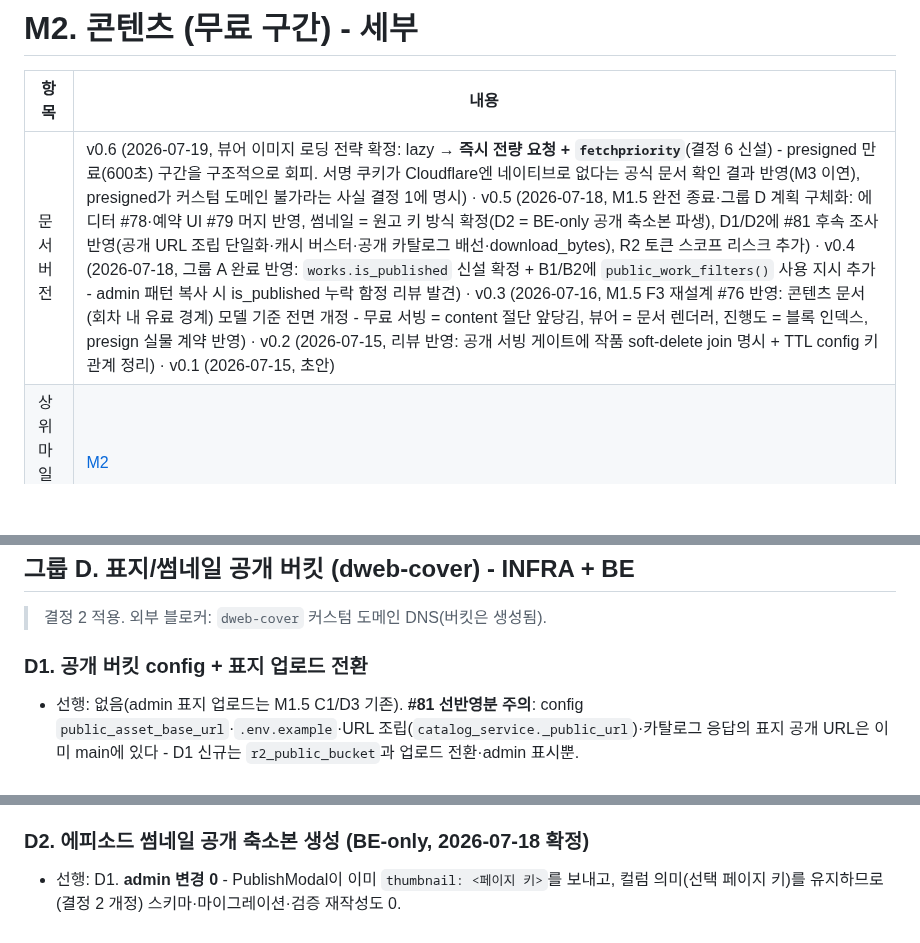
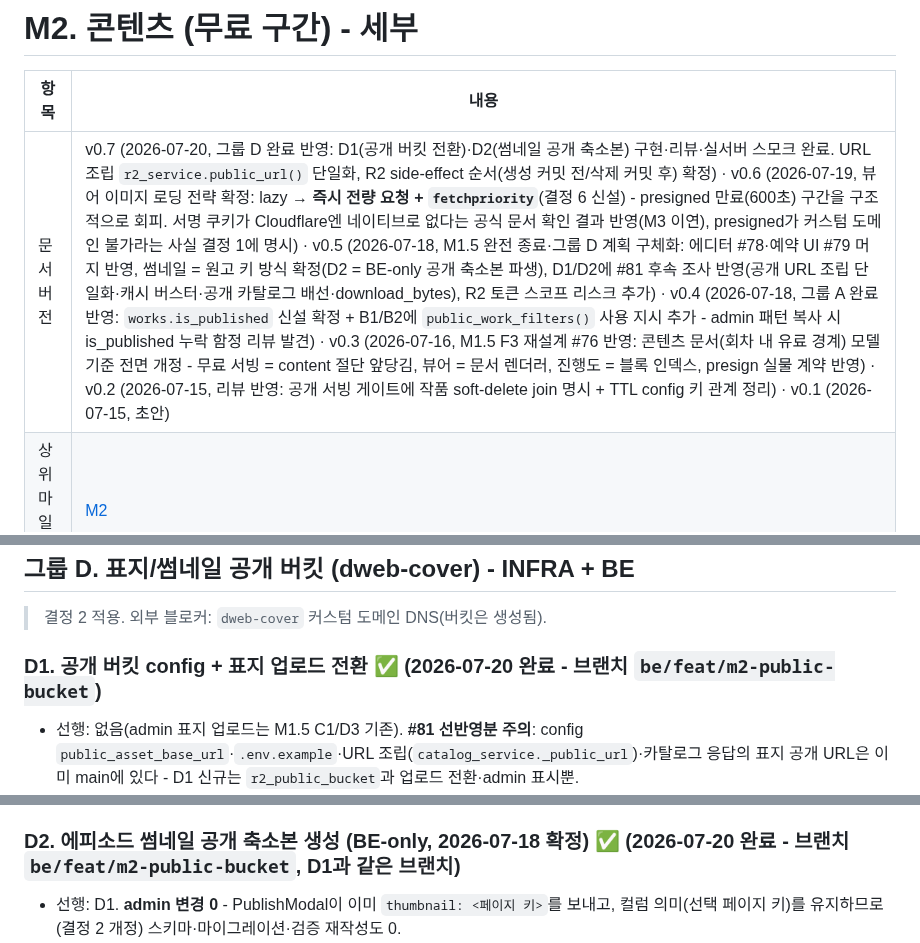
Before and after one commit to Sy3058/d-web, a Markdown page: docs/milestones/M2_foundation.md, 3 parts joined by grey strips. Drawn GitHub-style; blank space fills up the shorter version.

Commit message:
[COMMON] docs: 그룹 D 완료 문서 반영 (IMPLEMENTATION + 마일스톤)

```diff
--- a/docs/milestones/M2_foundation.md
+++ b/docs/milestones/M2_foundation.md
@@ -2,7 +2,7 @@
 
 | 항목 | 내용 |
 |------|------|
-| 문서 버전 | v0.6 (2026-07-19, 뷰어 이미지 로딩 전략 확정: lazy → **즉시 전량 요청 + `fetchpriority`**(결정 6 신설) - presigned 만료(600초) 구간을 구조적으로 회피. 서명 쿠키가 Cloudflare엔 네이티브로 없다는 공식 문서 확인 결과 반영(M3 이연), presigned가 커스텀 도메인 불가라는 사실 결정 1에 명시) · v0.5 (2026-07-18, M1.5 완전 종료·그룹 D 계획 구체화: 에디터 #78·예약 UI #79 머지 반영, 썸네일 = 원고 키 방식 확정(D2 = BE-only 공개 축소본 파생), D1/D2에 #81 후속 조사 반영(공개 URL 조립 단일화·캐시 버스터·공개 카탈로그 배선·download_bytes), R2 토큰 스코프 리스크 추가) · v0.4 (2026-07-18, 그룹 A 완료 반영: `works.is_published` 신설 확정 + B1/B2에 `public_work_filters()` 사용 지시 추가 - admin 패턴 복사 시 is_published 누락 함정 리뷰 발견) · v0.3 (2026-07-16, M1.5 F3 재설계 #76 반영: 콘텐츠 문서(회차 내 유료 경계) 모델 기준 전면 개정 - 무료 서빙 = content 절단 앞당김, 뷰어 = 문서 렌더러, 진행도 = 블록 인덱스, presign 실물 계약 반영) · v0.2 (2026-07-15, 리뷰 반영: 공개 서빙 게이트에 작품 soft-delete join 명시 + TTL config 키 관계 정리) · v0.1 (2026-07-15, 초안) |
+| 문서 버전 | v0.7 (2026-07-20, 그룹 D 완료 반영: D1(공개 버킷 전환)·D2(썸네일 공개 축소본) 구현·리뷰·실서버 스모크 완료. URL 조립 `r2_service.public_url()` 단일화, R2 side-effect 순서(생성 커밋 전/삭제 커밋 후) 확정) · v0.6 (2026-07-19, 뷰어 이미지 로딩 전략 확정: lazy → **즉시 전량 요청 + `fetchpriority`**(결정 6 신설) - presigned 만료(600초) 구간을 구조적으로 회피. 서명 쿠키가 Cloudflare엔 네이티브로 없다는 공식 문서 확인 결과 반영(M3 이연), presigned가 커스텀 도메인 불가라는 사실 결정 1에 명시) · v0.5 (2026-07-18, M1.5 완전 종료·그룹 D 계획 구체화: 에디터 #78·예약 UI #79 머지 반영, 썸네일 = 원고 키 방식 확정(D2 = BE-only 공개 축소본 파생), D1/D2에 #81 후속 조사 반영(공개 URL 조립 단일화·캐시 버스터·공개 카탈로그 배선·download_bytes), R2 토큰 스코프 리스크 추가) · v0.4 (2026-07-18, 그룹 A 완료 반영: `works.is_published` 신설 확정 + B1/B2에 `public_work_filters()` 사용 지시 추가 - admin 패턴 복사 시 is_published 누락 함정 리뷰 발견) · v0.3 (2026-07-16, M1.5 F3 재설계 #76 반영: 콘텐츠 문서(회차 내 유료 경계) 모델 기준 전면 개정 - 무료 서빙 = content 절단 앞당김, 뷰어 = 문서 렌더러, 진행도 = 블록 인덱스, presign 실물 계약 반영) · v0.2 (2026-07-15, 리뷰 반영: 공개 서빙 게이트에 작품 soft-delete join 명시 + TTL config 키 관계 정리) · v0.1 (2026-07-15, 초안) |
 | 상위 마일스톤 | [M2](./README.md#m2-콘텐츠-무료-구간) |
 | 예상 기간 | 약 2~3주 (표지 공개 버킷 커스텀 도메인 외부 왕복 포함) |
 | 완료 기준 | 비로그인 유저가 작품 목록 → 무료 구간(전체 무료 회차 + 부분 유료 회차의 경계 이전 미리보기) 열람, 유료 경계 도달 시 잠금 UI(M3 전이라 placeholder) 노출 (그룹 H 체크리스트) |
@@ -152,7 +152,7 @@ M2 착수 전 확정. presigned·표지·콘텐츠 모델은 기존 결정(DECIS
 
 > 결정 2 적용. 외부 블로커: `dweb-cover` 커스텀 도메인 DNS(버킷은 생성됨).
 
-### D1. 공개 버킷 config + 표지 업로드 전환
+### D1. 공개 버킷 config + 표지 업로드 전환 ✅ (2026-07-20 완료 - 브랜치 `be/feat/m2-public-bucket`)
 - 선행: 없음(admin 표지 업로드는 M1.5 C1/D3 기존). **#81 선반영분 주의**: config `public_asset_base_url`·`.env.example`·URL 조립(`catalog_service._public_url`)·카탈로그 응답의 표지 공개 URL은 이미 main에 있다 - D1 신규는 `r2_public_bucket`과 업로드 전환·admin 표시뿐.
 - 산출물: config `r2_public_bucket`(기본 `dweb-cover`) + `.env.example` 주석(API 토큰이 `dweb`·`dweb-cover` 두 버킷을 커버해야 함), `r2_service` 업로드 대상 버킷 파라미터화(`upload_bytes(key, data, *, bucket=...)`, 기본 `dweb`) + **공개 URL 조립 헬퍼를 r2_service로 단일화**(`catalog_service._public_url`을 이관·재사용 - 조립 지점 이원화 금지), `work_service.set_cover_image` 대상 = 공개 버킷, admin `WorkRead.cover_url`(base 미설정 시 None) + `WorkList` 표지 표시(placeholder 대체)
 - **캐시 버스터**: 공개 키는 고정(`works/{id}/cover.webp`) + 재업로드는 덮어쓰기라, 공개 URL 전환 후 표지를 교체해도 브라우저/CDN이 옛 표지를 계속 보여준다(presigned 시절엔 URL이 매번 달라 없던 문제). 조립 헬퍼가 `?v={updated_at}`을 부여 - 단일 헬퍼라 admin·공개 카탈로그 양쪽에 자동 적용.
@@ -160,7 +160,7 @@ M2 착수 전 확정. presigned·표지·콘텐츠 모델은 기존 결정(DECIS
 - 결정: 표지·썸네일만 공개 버킷 지정. 원고 업로드(D3)는 변경 없음(`dweb` 그대로).
 - ⚠️ 조율: admin 작품 공개 토글 PR(`is_published` 폼 + `generate:types` 재생성)이 `WorkList.tsx`·`api.gen.ts`를 먼저 건드린다 - **그 PR 머지 후 main에서 분기**할 것.
 
-### D2. 에피소드 썸네일 공개 축소본 생성 (BE-only, 2026-07-18 확정)
+### D2. 에피소드 썸네일 공개 축소본 생성 (BE-only, 2026-07-18 확정) ✅ (2026-07-20 완료 - 브랜치 `be/feat/m2-public-bucket`, D1과 같은 브랜치)
 - 선행: D1. **admin 변경 0** - PublishModal이 이미 `thumbnail: <페이지 키>`를 보내고, 컬럼 의미(선택 페이지 키)를 유지하므로(결정 2 개정) 스키마·마이그레이션·검증 재작성도 0.
 - 산출물: `r2_service.download_bytes(key, *, bucket=...)` 신설(현재 put/presign만 있어 서버가 원고를 읽을 경로가 없다 - draft 재진입 시 브라우저엔 원본이 없어 서버 파생이 유일한 길) + `episode_thumb_key()` 헬퍼, `image_service.convert_to_webp(..., target_width=)` 폭 파라미터화 + `THUMB_WIDTH=400`(함수 내부의 `TARGET_WIDTH*2` 배율 로직도 동반 수정), `episode_service` 썸네일 확정 시(**선택이 변경된 경우에만** - 미변경 요청은 R2 왕복 없음) 원고 다운로드 → 축소 → 공개 버킷 업로드, 썸네일 자동 NULL·해제 시 공개 축소본 `delete_object`(원고 파생물이 공개 버킷에 미참조 파일(orphan)로 남지 않게), admin 에피소드 응답 `thumbnail_url`, **공개 카탈로그 배선**: `catalog_service._to_episode_summary`의 `thumbnail_url=None` 하드코딩을 공개 URL 조립으로 교체(`thumbnail IS NOT NULL`일 때 결정적 키 - `schemas/catalog.py` docstring의 "D2 이전" 단서 해제)
 - DoD: 썸네일 선택 → `dweb-cover`에 `.../thumb.webp` 생성(mock의 Bucket 인자 검증) + 미변경 요청은 재생성 없음. admin·공개(`GET /works/{id}`) 응답의 `thumbnail_url`이 공개 URL이고 **응답 어디에도 원고 키 문자열 부재**(공개는 `test_catalog`의 기존 부재-단언 패턴 재사용). 선택 페이지가 정리로 제거되면 기존대로 `thumbnail=NULL` + `thumbnail_url=None` + 공개 축소본 삭제. `target_width=400` 축소 폭 검증 + 기본 호출 800 유지. 마이그레이션 없음(`alembic check`).
```
Also changed, not shown: other parts of docs/milestones/M2_foundation.md (+1 -0 lines), 2 other files.
